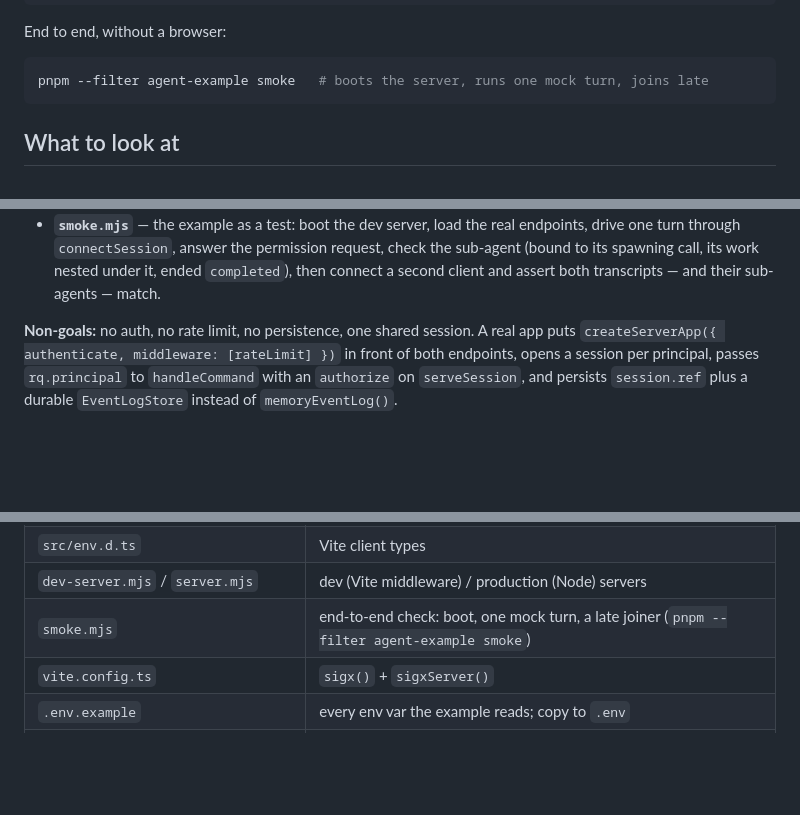
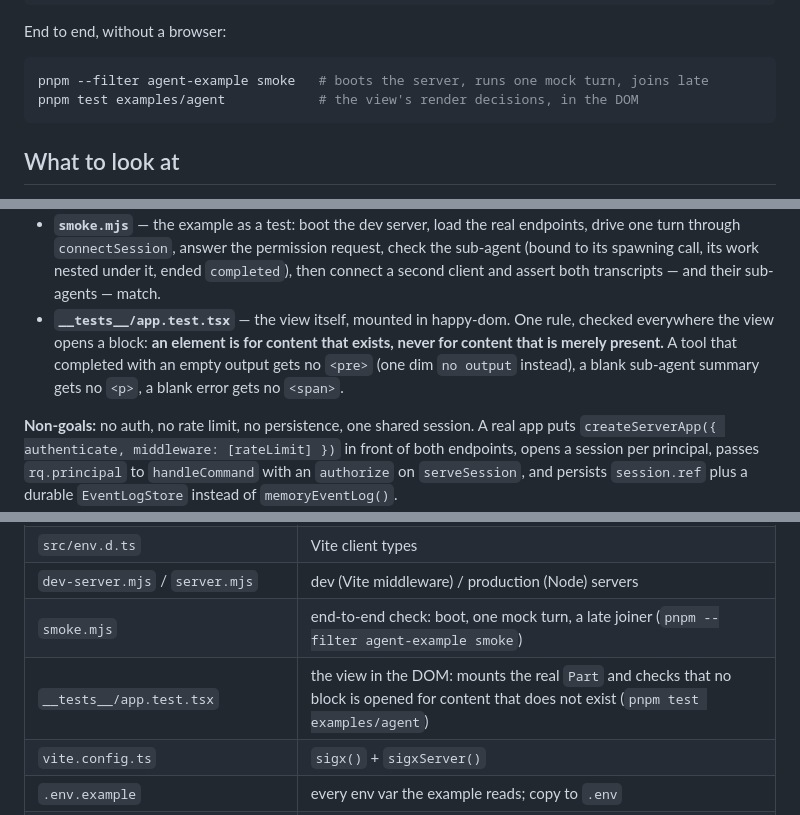
Before and after one commit to signalxjs/ai, a Markdown page: examples/agent/README.md, 3 parts joined by grey strips. Rendered like a GitHub page; blank space fills up the shorter version.

Commit message:
examples/agent: README — the new DOM test

````diff
--- a/examples/agent/README.md
+++ b/examples/agent/README.md
@@ -107,6 +107,7 @@ End to end, without a browser:
 
 ```sh
 pnpm --filter agent-example smoke   # boots the server, runs one mock turn, joins late
+pnpm test examples/agent            # the view's render decisions, in the DOM
 ```
 
 ## What to look at
@@ -139,6 +140,12 @@ pnpm --filter agent-example smoke   # boots the server, runs one mock turn, join
   request, check the sub-agent (bound to its spawning call, its work nested
   under it, ended `completed`), then connect a second client and assert both
   transcripts — and their sub-agents — match.
+- **`__tests__/app.test.tsx`** — the view itself, mounted in happy-dom. One
+  rule, checked everywhere the view opens a block: **an element is for content
+  that exists, never for content that is merely present.** A tool that
+  completed with an empty output gets no `<pre>` (one dim `no output`
+  instead), a blank sub-agent summary gets no `<p>`, a blank error gets no
+  `<span>`.
 
 **Non-goals:** no auth, no rate limit, no persistence, one shared session. A
 real app puts `createServerApp({ authenticate, middleware: [rateLimit] })` in
@@ -188,6 +195,7 @@ in `onUnmounted`).
 | `src/env.d.ts` | Vite client types |
 | `dev-server.mjs` / `server.mjs` | dev (Vite middleware) / production (Node) servers |
 | `smoke.mjs` | end-to-end check: boot, one mock turn, a late joiner (`pnpm --filter agent-example smoke`) |
+| `__tests__/app.test.tsx` | the view in the DOM: mounts the real `Part` and checks that no block is opened for content that does not exist (`pnpm test examples/agent`) |
 | `vite.config.ts` | `sigx()` + `sigxServer()` |
 | `.env.example` | every env var the example reads; copy to `.env` |
 | `index.html` | the shell and its CSS |
````
